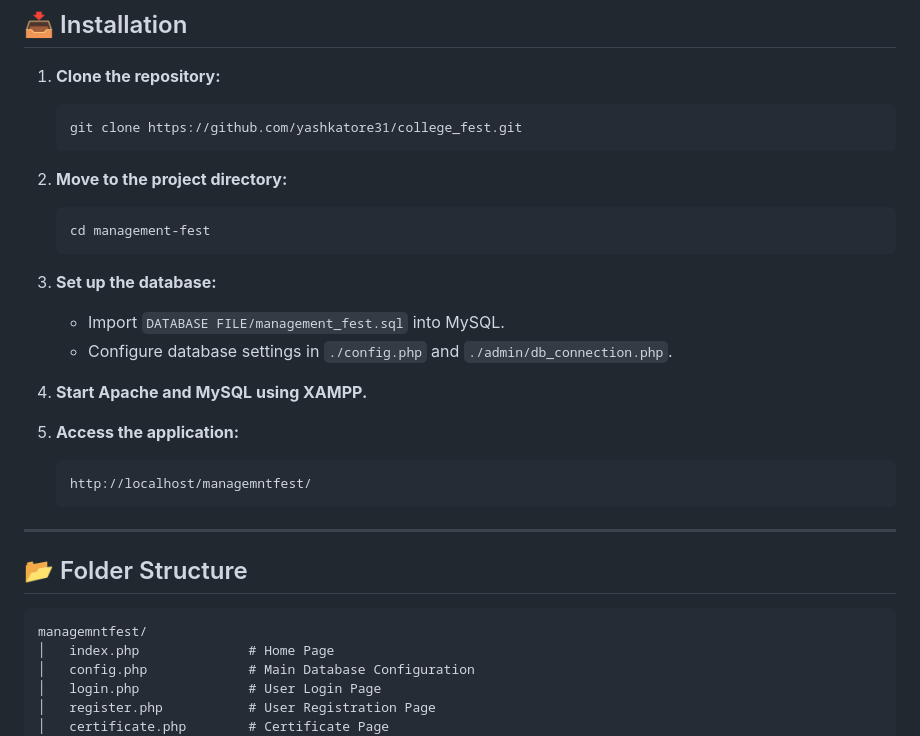
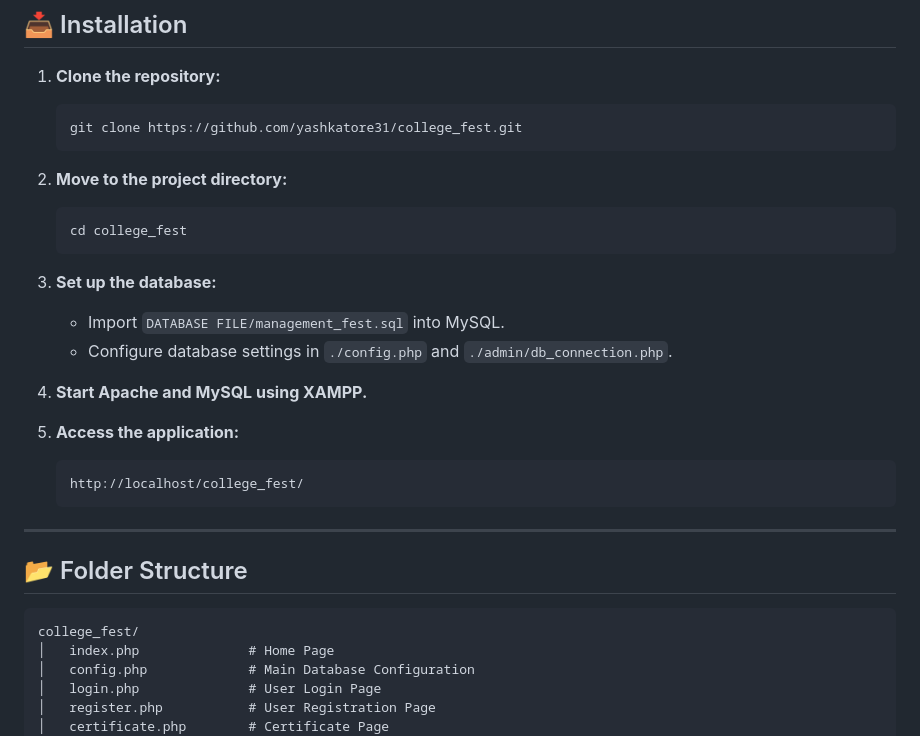
Before and after one commit to yashkatore31/college_fest, a Markdown page: README.md, the part around the change. Drawn GitHub-style.

````diff
--- a/README.md
+++ b/README.md
@@ -37,7 +37,7 @@ The website is deployed on **InfinityFree** and accessible at:
    ```
 2. **Move to the project directory:**
    ```sh
-   cd management-fest
+   cd college_fest
    ```
 3. **Set up the database:**
    - Import `DATABASE FILE/management_fest.sql` into MySQL.
@@ -46,14 +46,14 @@ The website is deployed on **InfinityFree** and accessible at:
 4. **Start Apache and MySQL using XAMPP.**
 5. **Access the application:**
    ```
-   http://localhost/managemntfest/
+   http://localhost/college_fest/
    ```
 
 ---
 
 ## 📂 Folder Structure
 ```
-managemntfest/
+college_fest/
 │   index.php              # Home Page
 │   config.php             # Main Database Configuration
 │   login.php              # User Login Page
````
